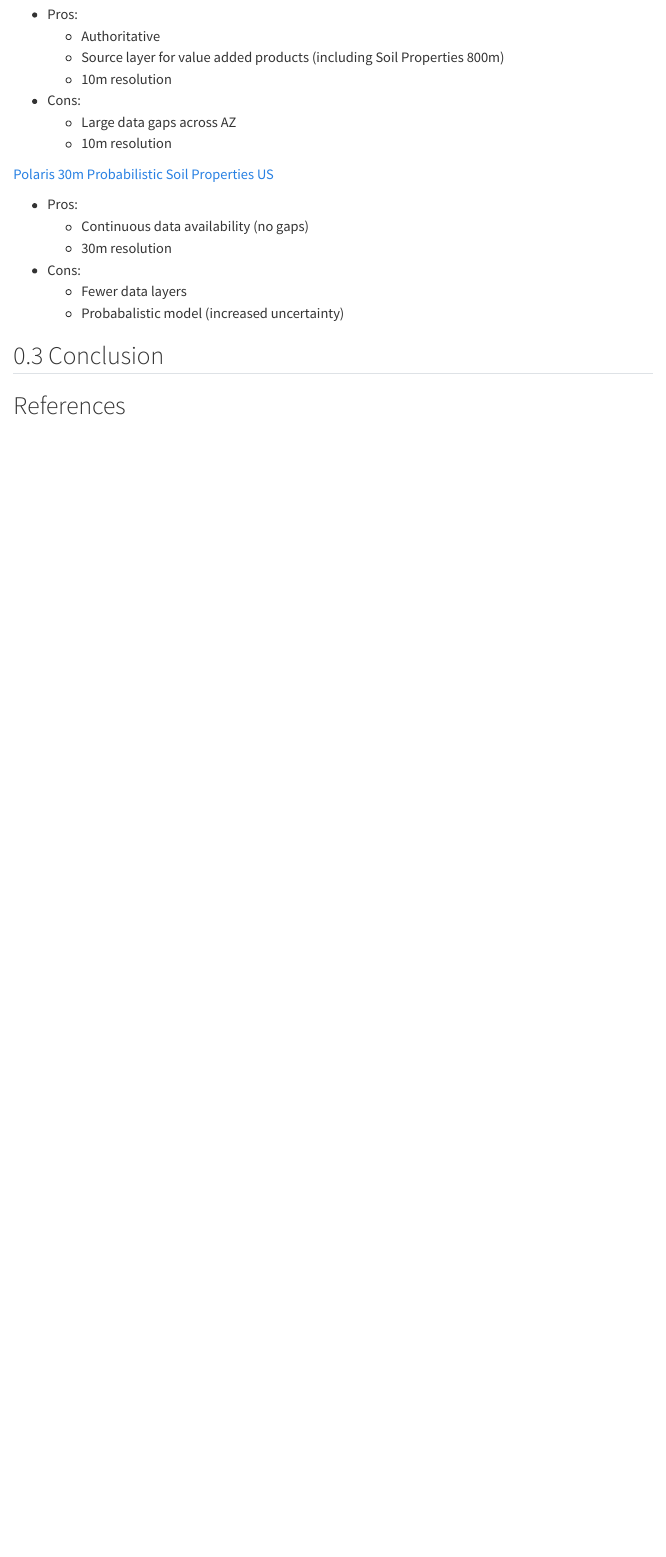
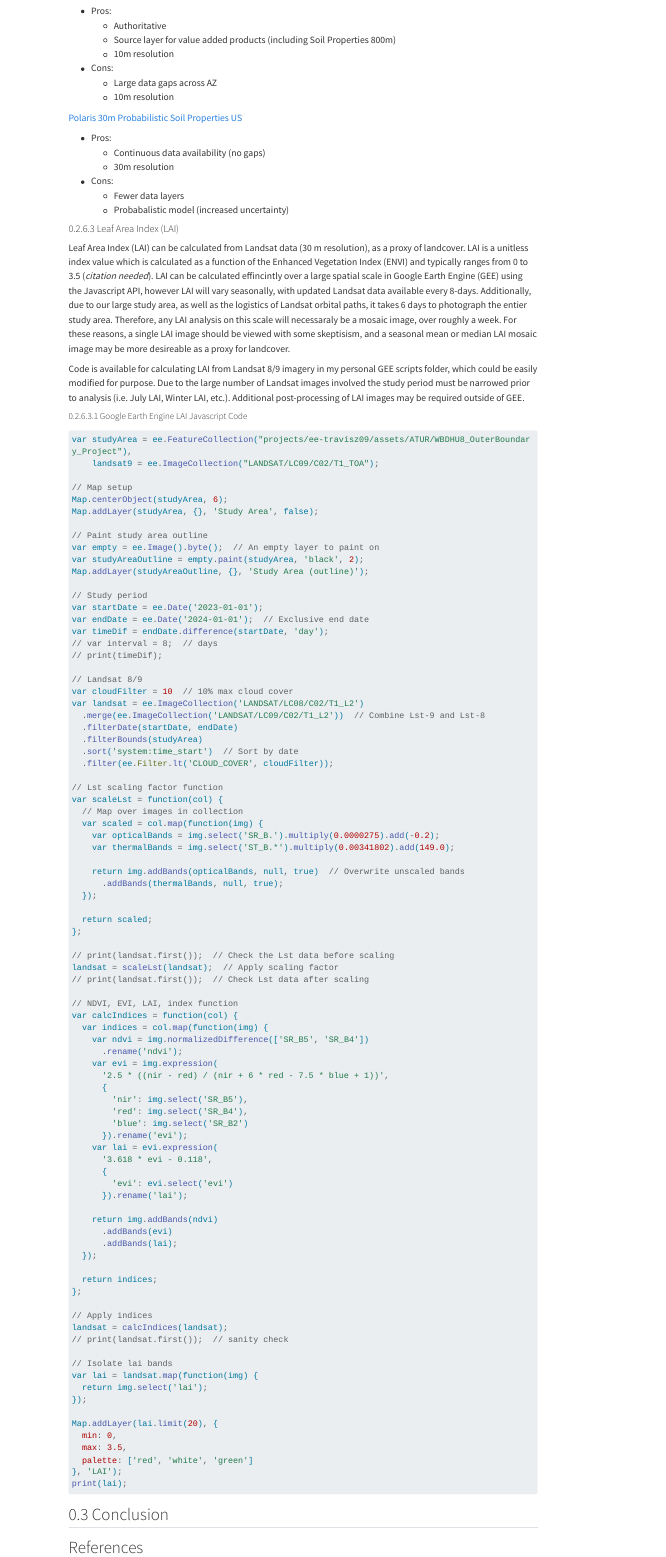
Before and after one commit to travisz09/ATUR-Broad-Suitability-Analysis, a Quarto document (index.qmd): the page in a window 1100 px wide, from 10100 px down before the commit and from 6670 px down after it, so that both start at the same text. Rendered offline with R 4.5, knitr and Pandoc in place of Quarto, with nearby package versions; menus at the side of the page are left out; long lines of code are wrapped.

Commit message:
Update index.qmd
Add section 2.6.3 Leaf Area Index (LAI).

````diff
--- a/index.qmd
+++ b/index.qmd
@@ -234,7 +234,101 @@ https://gee-community-catalog.org/projects/soilprop/?h=
   + Fewer data layers
   + Probabalistic model (increased uncertainty)
 
+#### Leaf Area Index (LAI)
+Leaf Area Index (LAI) can be calculated from Landsat data (30 m resolution), as a proxy of landcover. LAI is a unitless index value which is calculated as a function of the Enhanced Vegetation Index (ENVI) and typically ranges from 0 to 3.5 (*citation needed*). LAI can be calculated effincintly over a large spatial scale in Google Earth Engine (GEE) using the Javascript API, however LAI will vary seasonally, with updated Landsat data available every 8-days. Additionally, due to our large study area, as well as the logistics of Landsat orbital paths, it takes 6 days to photograph the entier study area. Therefore, any LAI analysis on this scale will necessaraly be a mosaic image, over roughly a week. For these reasons, a single LAI image should be viewed with some skeptisism, and a seasonal mean or median LAI mosaic image may be more desireable as a proxy for landcover.
 
+Code is available for calculating LAI from Landsat 8/9 imagery in my personal GEE scripts folder, which could be easily modified for purpose. Due to the large number of Landsat images involved the study period must be narrowed prior to analysis (i.e. July LAI, Winter LAI, etc.). Additional post-processing of LAI images may be required outside of GEE.
+
+##### Google Earth Engine LAI Javascript Code
+```{js}
+var studyArea = ee.FeatureCollection("projects/ee-travisz09/assets/ATUR/WBDHU8_OuterBoundary_Project"),
+    landsat9 = ee.ImageCollection("LANDSAT/LC09/C02/T1_TOA");
+
+// Map setup
+Map.centerObject(studyArea, 6);
+Map.addLayer(studyArea, {}, 'Study Area', false);
+
+// Paint study area outline
+var empty = ee.Image().byte();  // An empty layer to paint on
+var studyAreaOutline = empty.paint(studyArea, 'black', 2);
+Map.addLayer(studyAreaOutline, {}, 'Study Area (outline)');
+
+// Study period
+var startDate = ee.Date('2023-01-01');
+var endDate = ee.Date('2024-01-01');  // Exclusive end date
+var timeDif = endDate.difference(startDate, 'day');
+// var interval = 8;  // days
+// print(timeDif);
+
+// Landsat 8/9
+var cloudFilter = 10  // 10% max cloud cover
+var landsat = ee.ImageCollection('LANDSAT/LC08/C02/T1_L2')
+  .merge(ee.ImageCollection('LANDSAT/LC09/C02/T1_L2'))  // Combine Lst-9 and Lst-8
+  .filterDate(startDate, endDate)
+  .filterBounds(studyArea)
+  .sort('system:time_start')  // Sort by date
+  .filter(ee.Filter.lt('CLOUD_COVER', cloudFilter));
+
+// Lst scaling factor function
+var scaleLst = function(col) {
+  // Map over images in collection
+  var scaled = col.map(function(img) {
+    var opticalBands = img.select('SR_B.').multiply(0.0000275).add(-0.2);
+    var thermalBands = img.select('ST_B.*').multiply(0.00341802).add(149.0);
+
+    return img.addBands(opticalBands, null, true)  // Overwrite unscaled bands
+      .addBands(thermalBands, null, true);
+  });
+
+  return scaled;
+};
+
+// print(landsat.first());  // Check the Lst data before scaling
+landsat = scaleLst(landsat);  // Apply scaling factor
+// print(landsat.first());  // Check Lst data after scaling
+
+// NDVI, EVI, LAI, index function
+var calcIndices = function(col) {
+  var indices = col.map(function(img) {
+    var ndvi = img.normalizedDifference(['SR_B5', 'SR_B4'])
+      .rename('ndvi');
+    var evi = img.expression(
+      '2.5 * ((nir - red) / (nir + 6 * red - 7.5 * blue + 1))',
+      {
+        'nir': img.select('SR_B5'),
+        'red': img.select('SR_B4'),
+        'blue': img.select('SR_B2')
+      }).rename('evi');
+    var lai = evi.expression(
+      '3.618 * evi - 0.118',
+      {
+        'evi': evi.select('evi')
+      }).rename('lai');
+
+    return img.addBands(ndvi)
+      .addBands(evi)
+      .addBands(lai);
+  });
+
+  return indices;
+};
+
+// Apply indices
+landsat = calcIndices(landsat);
+// print(landsat.first());  // sanity check
+
+// Isolate lai bands
+var lai = landsat.map(function(img) {
+  return img.select('lai');
+});
+
+Map.addLayer(lai.limit(20), {
+  min: 0,
+  max: 3.5,
+  palette: ['red', 'white', 'green']
+}, 'LAI');
+print(lai);
+```
 
 ## Conclusion {#sec-conclusions}
 
````
Also changed, not shown: 4 other files.
